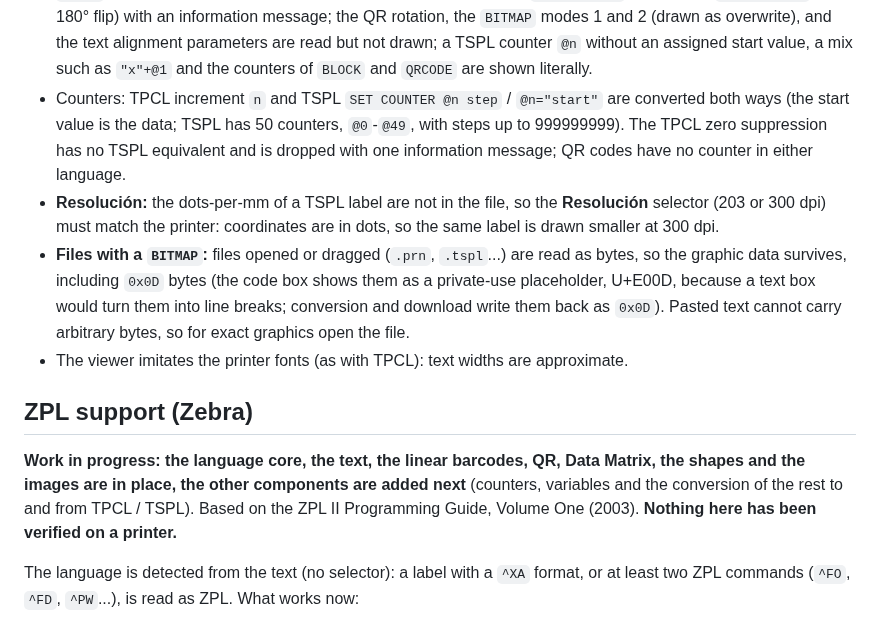
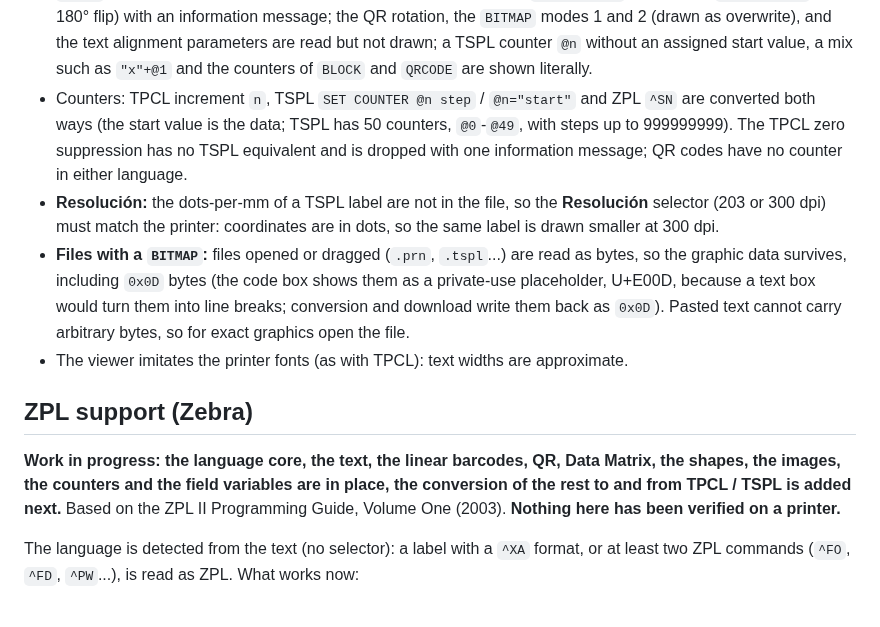
Before and after one commit to danielvl1982/PrintBridge, a Markdown page: README.md, the part around one of its changes. Rendered like a GitHub page.

```diff
--- a/README.md
+++ b/README.md
@@ -269,7 +269,7 @@ Not supported (a warning is shown): `PDF417`, `MAXICODE` and `PUTBMP`/`PUTPCX`/`
 - `BLOCK` is drawn as one line of text at its origin (no word wrapping); `DIRECTION 0` is drawn as `DIRECTION 1` (no 180° flip) with an
   information message; the QR rotation, the `BITMAP` modes 1 and 2 (drawn as overwrite), and the
   text alignment parameters are read but not drawn; a TSPL counter `@n` without an assigned start value, a mix such as `"x"+@1` and the counters of `BLOCK` and `QRCODE` are shown literally.
-- Counters: TPCL increment `n` and TSPL `SET COUNTER @n step` / `@n="start"` are converted both ways (the start value is the data; TSPL has 50 counters, `@0`-`@49`, with steps up to 999999999). The TPCL zero suppression has no TSPL equivalent and is dropped with one information message; QR codes have no counter in either language.
+- Counters: TPCL increment `n`, TSPL `SET COUNTER @n step` / `@n="start"` and ZPL `^SN` are converted both ways (the start value is the data; TSPL has 50 counters, `@0`-`@49`, with steps up to 999999999). The TPCL zero suppression has no TSPL equivalent and is dropped with one information message; QR codes have no counter in either language.
 - **Resolución:** the dots-per-mm of a TSPL label are not in the file, so the **Resolución** selector (203 or 300 dpi) must match
   the printer: coordinates are in dots, so the same label is drawn smaller at 300 dpi.
 - **Files with a `BITMAP`:** files opened or dragged (`.prn`, `.tspl`...) are read as bytes, so the graphic data survives, including `0x0D`
@@ -279,8 +279,7 @@ Not supported (a warning is shown): `PDF417`, `MAXICODE` and `PUTBMP`/`PUTPCX`/`
 
 ## ZPL support (Zebra)
 
-**Work in progress: the language core, the text, the linear barcodes, QR, Data Matrix, the shapes and the images are in place, the other components are added next** (counters,
-variables and the conversion of the rest to and from TPCL / TSPL). Based on the ZPL II Programming Guide, Volume One (2003). **Nothing here has been verified on a printer.**
+**Work in progress: the language core, the text, the linear barcodes, QR, Data Matrix, the shapes, the images, the counters and the field variables are in place, the conversion of the rest to and from TPCL / TSPL is added next.** Based on the ZPL II Programming Guide, Volume One (2003). **Nothing here has been verified on a printer.**
 
 The language is detected from the text (no selector): a label with a `^XA` format, or at least two ZPL commands (`^FO`, `^FD`, `^PW`...), is read as ZPL.
 What works now:
```
Also changed, not shown: other parts of README.md (+13 -1 lines).
